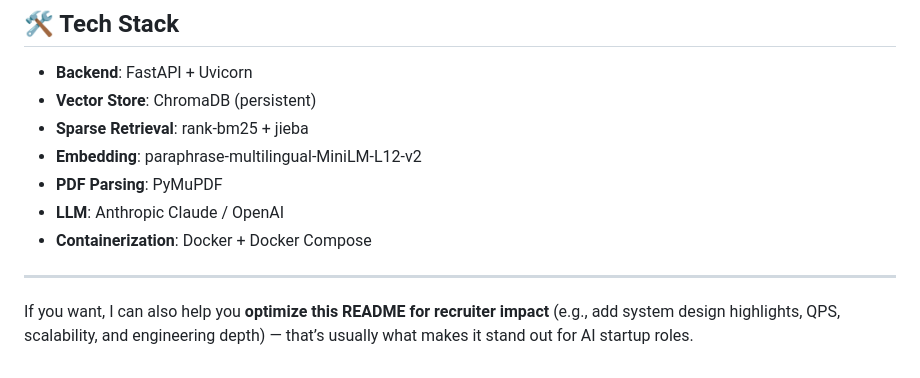
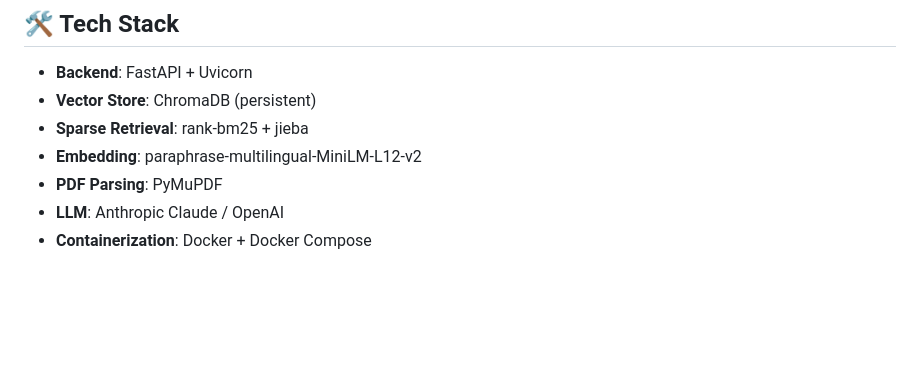
Before and after one commit to wentao2024/RAG-Knowledge-Base-QA-System, a Markdown page: README.md, the part around the change. Drawn GitHub-style; blank space fills up the shorter version.

```diff
--- a/README.md
+++ b/README.md
@@ -240,7 +240,3 @@ Sub-queries:
 * **PDF Parsing**: PyMuPDF
 * **LLM**: Anthropic Claude / OpenAI
 * **Containerization**: Docker + Docker Compose
-
----
-
-If you want, I can also help you **optimize this README for recruiter impact** (e.g., add system design highlights, QPS, scalability, and engineering depth) — that’s usually what makes it stand out for AI startup roles.
```
